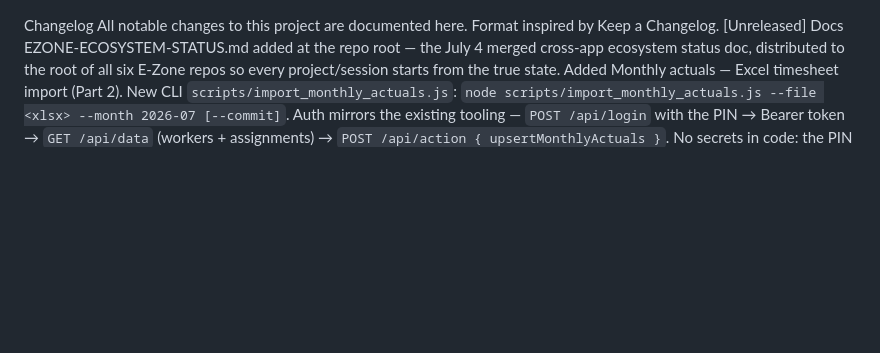
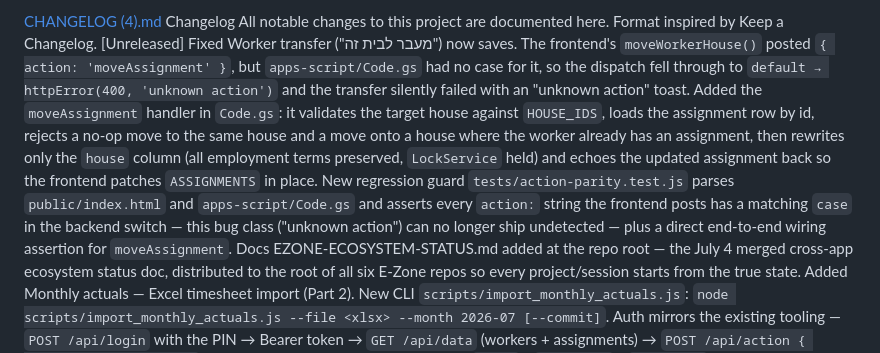
Before and after one commit to sandrabrayer/ezone-staffing, a Markdown page: CHANGELOG.md, the part around the change. Drawn GitHub-style; blank space fills up the shorter version.

```diff
--- a/CHANGELOG.md
+++ b/CHANGELOG.md
@@ -1,6 +1,9 @@
+[CHANGELOG (4).md](https://github.com/user-attachments/files/30002547/CHANGELOG.4.md)
 Changelog
 All notable changes to this project are documented here. Format inspired by Keep a Changelog.
 [Unreleased]
+Fixed
+Worker transfer ("מעבר לבית זה") now saves. The frontend's `moveWorkerHouse()` posted `{ action: 'moveAssignment' }`, but `apps-script/Code.gs` had no case for it, so the dispatch fell through to `default → httpError(400, 'unknown action')` and the transfer silently failed with an "unknown action" toast. Added the `moveAssignment` handler in `Code.gs`: it validates the target house against `HOUSE_IDS`, loads the assignment row by id, rejects a no-op move to the same house and a move onto a house where the worker already has an assignment, then rewrites only the `house` column (all employment terms preserved, `LockService` held) and echoes the updated assignment back so the frontend patches `ASSIGNMENTS` in place. New regression guard `tests/action-parity.test.js` parses `public/index.html` and `apps-script/Code.gs` and asserts every `action:` string the frontend posts has a matching `case` in the backend switch — this bug class ("unknown action") can no longer ship undetected — plus a direct end-to-end wiring assertion for `moveAssignment`.
 Docs
 EZONE-ECOSYSTEM-STATUS.md added at the repo root — the July 4 merged cross-app ecosystem status doc, distributed to the root of all six E-Zone repos so every project/session starts from the true state.
 Added
```
